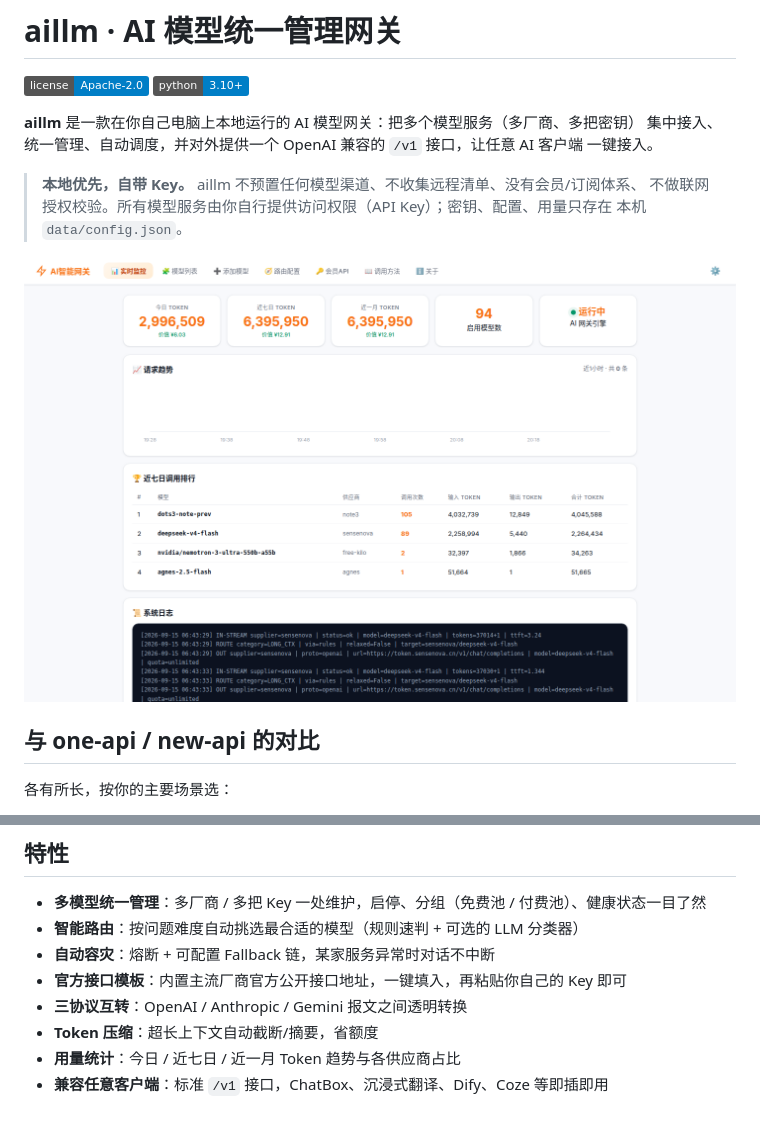
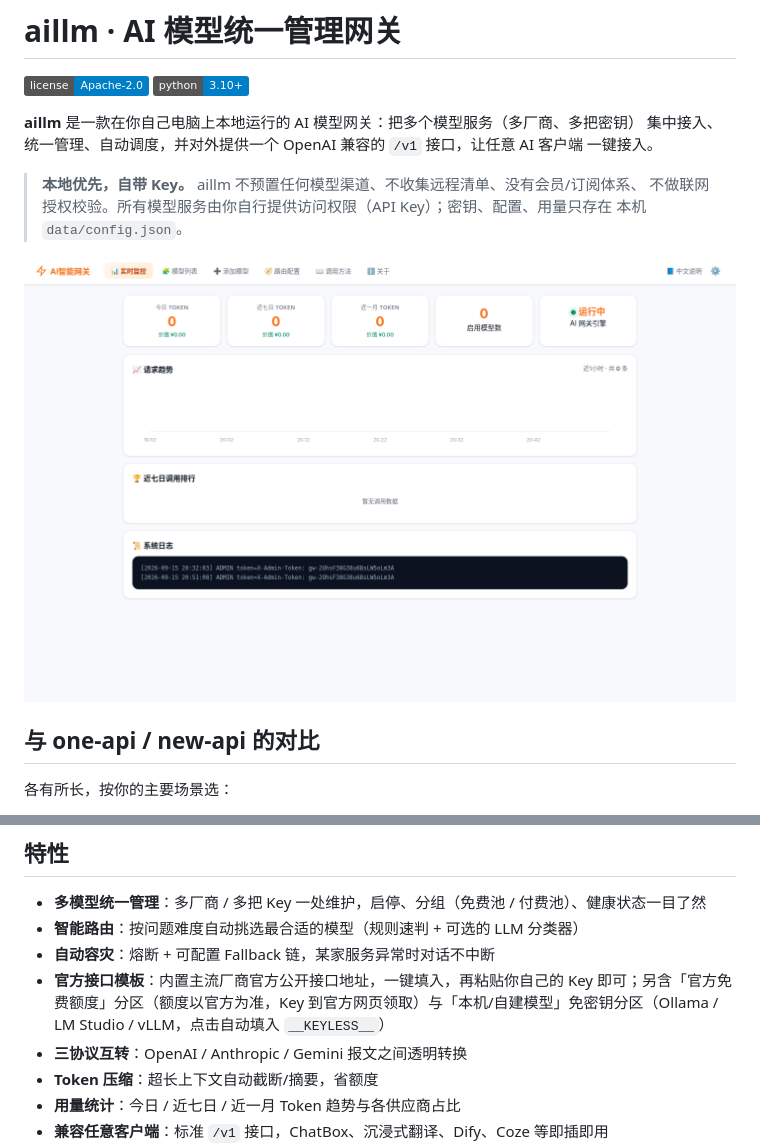
Before and after one commit to yysoulhaha/aillm, a Markdown page: README.zh-CN.md, 2 parts joined by grey strips. Rendered like a GitHub page; pictures changed too: docs/aillm-home.png; badges without logos; blank space fills up the shorter version.

Commit message:
add-model: official free-tier templates, no-key local (Ollama/vLLM) presets; fix dashboard screenshot to current A build

```diff
--- a/README.zh-CN.md
+++ b/README.zh-CN.md
@@ -37,7 +37,7 @@ aillm 专注「个人 / 本地优先」场景：无需数据库、没有账户
 - **多模型统一管理**：多厂商 / 多把 Key 一处维护，启停、分组（免费池 / 付费池）、健康状态一目了然
 - **智能路由**：按问题难度自动挑选最合适的模型（规则速判 + 可选的 LLM 分类器）
 - **自动容灾**：熔断 + 可配置 Fallback 链，某家服务异常时对话不中断
-- **官方接口模板**：内置主流厂商官方公开接口地址，一键填入，再粘贴你自己的 Key 即可
+- **官方接口模板**：内置主流厂商官方公开接口地址，一键填入，再粘贴你自己的 Key 即可；另含「官方免费额度」分区（额度以官方为准，Key 到官方网页领取）与「本机/自建模型」免密钥分区（Ollama / LM Studio / vLLM，点击自动填入 `__KEYLESS__`）
 - **三协议互转**：OpenAI / Anthropic / Gemini 报文之间透明转换
 - **Token 压缩**：超长上下文自动截断/摘要，省额度
 - **用量统计**：今日 / 近七日 / 近一月 Token 趋势与各供应商占比
```
Also changed, not shown: README.md (+2 -1 lines), 2 other files.
